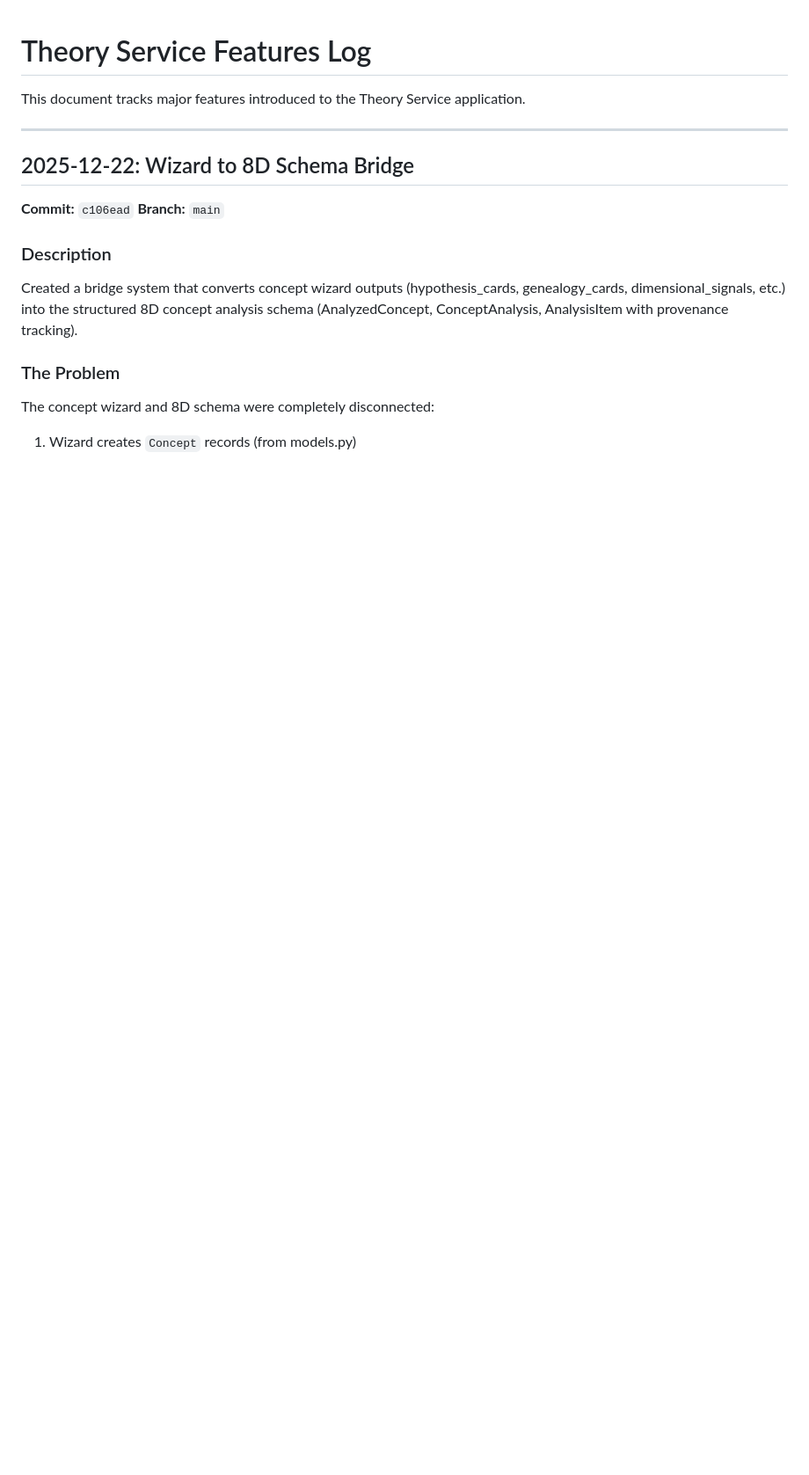
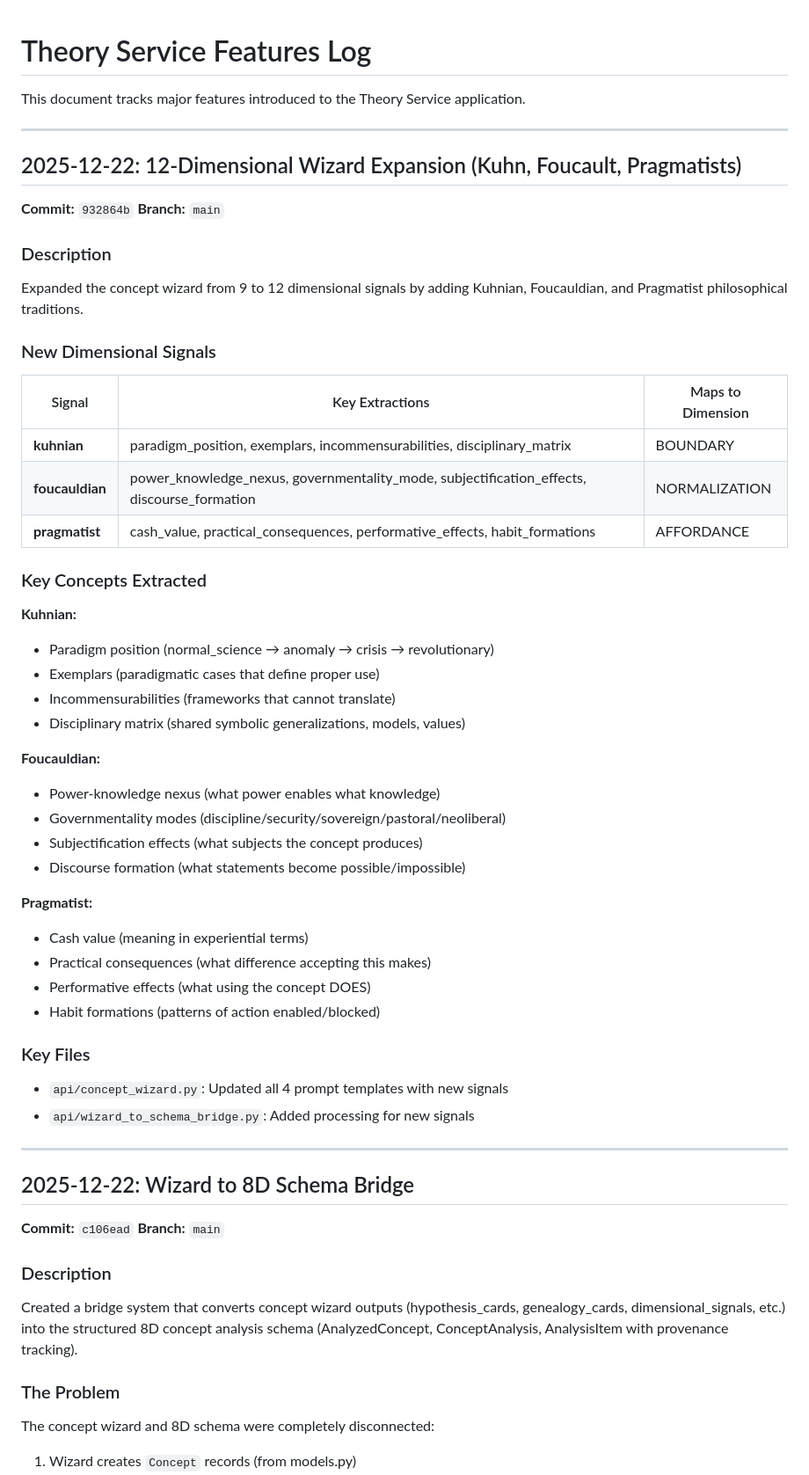
Before and after one commit to yauhenio2025/theory-service, a Markdown page: documentation/features-log.md, the part around the change. Shown at 88% size. Rendered like a GitHub page; blank space fills up the shorter version.

Commit message:
Update features log with 12-dimensional wizard expansion
🤖 Generated with [Claude Code](https://claude.com/claude-code)

Co-Authored-By: Claude Opus 4.5 <noreply@anthropic.com>

```diff
--- a/documentation/features-log.md
+++ b/documentation/features-log.md
@@ -1,6 +1,48 @@
 # Theory Service Features Log
 
 This document tracks major features introduced to the Theory Service application.
+
+---
+
+## 2025-12-22: 12-Dimensional Wizard Expansion (Kuhn, Foucault, Pragmatists)
+
+**Commit:** `932864b`
+**Branch:** `main`
+
+### Description
+Expanded the concept wizard from 9 to 12 dimensional signals by adding Kuhnian, Foucauldian, and Pragmatist philosophical traditions.
+
+### New Dimensional Signals
+
+| Signal | Key Extractions | Maps to Dimension |
+|--------|----------------|-------------------|
+| **kuhnian** | paradigm_position, exemplars, incommensurabilities, disciplinary_matrix | BOUNDARY |
+| **foucauldian** | power_knowledge_nexus, governmentality_mode, subjectification_effects, discourse_formation | NORMALIZATION |
+| **pragmatist** | cash_value, practical_consequences, performative_effects, habit_formations | AFFORDANCE |
+
+### Key Concepts Extracted
+
+**Kuhnian:**
+- Paradigm position (normal_science → anomaly → crisis → revolutionary)
+- Exemplars (paradigmatic cases that define proper use)
+- Incommensurabilities (frameworks that cannot translate)
+- Disciplinary matrix (shared symbolic generalizations, models, values)
+
+**Foucauldian:**
+- Power-knowledge nexus (what power enables what knowledge)
+- Governmentality modes (discipline/security/sovereign/pastoral/neoliberal)
+- Subjectification effects (what subjects the concept produces)
+- Discourse formation (what statements become possible/impossible)
+
+**Pragmatist:**
+- Cash value (meaning in experiential terms)
+- Practical consequences (what difference accepting this makes)
+- Performative effects (what using the concept DOES)
+- Habit formations (patterns of action enabled/blocked)
+
+### Key Files
+- `api/concept_wizard.py`: Updated all 4 prompt templates with new signals
+- `api/wizard_to_schema_bridge.py`: Added processing for new signals
 
 ---
 
```
